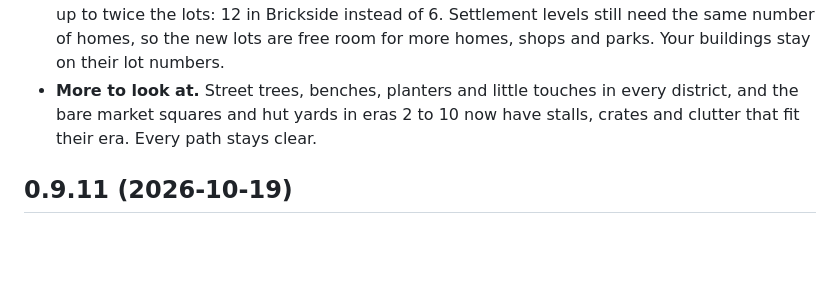
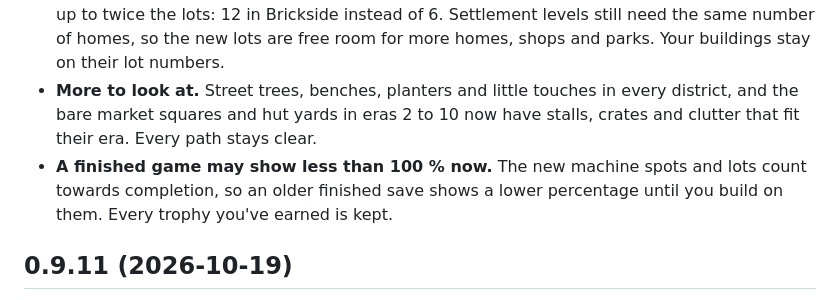
Before and after one commit to djshiye/winterland, a Markdown page: CHANGELOG.md, the part around the change. Drawn GitHub-style; blank space fills up the shorter version.

Commit message:
Changelog: older finished saves may show a lower completion %, trophies are kept

```diff
--- a/CHANGELOG.md
+++ b/CHANGELOG.md
@@ -27,6 +27,7 @@ Each release is a `## x.y.z (YYYY-MM-DD)` heading, an optional one-line summary,
 - **The empty square is a build spot now.** Every era area had one paved square you could not build on. Each area now has one more machine spot there. Prices rose a little so each era still takes about as long.
 - **The city districts are much bigger.** Each district is about half again as wide and deep, with up to twice the lots: 12 in Brickside instead of 6. Settlement levels still need the same number of homes, so the new lots are free room for more homes, shops and parks. Your buildings stay on their lot numbers.
 - **More to look at.** Street trees, benches, planters and little touches in every district, and the bare market squares and hut yards in eras 2 to 10 now have stalls, crates and clutter that fit their era. Every path stays clear.
+- **A finished game may show less than 100 % now.** The new machine spots and lots count towards completion, so an older finished save shows a lower percentage until you build on them. Every trophy you've earned is kept.
 
 ## 0.9.11 (2026-10-19)
 
```
